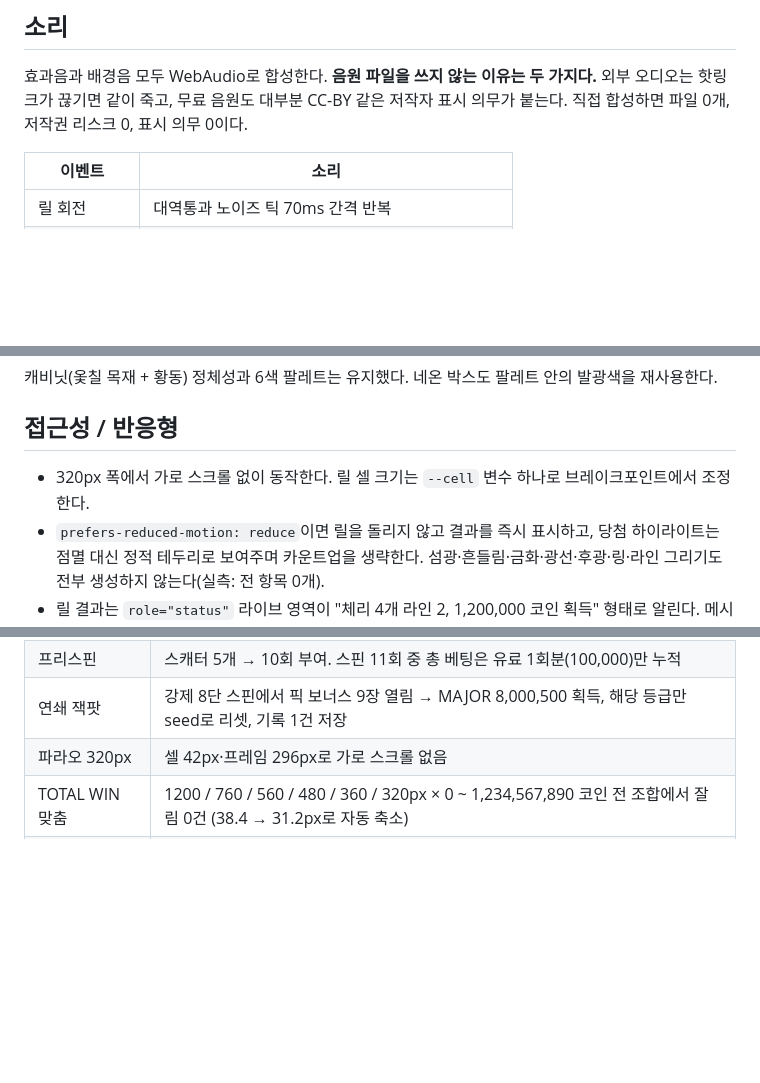
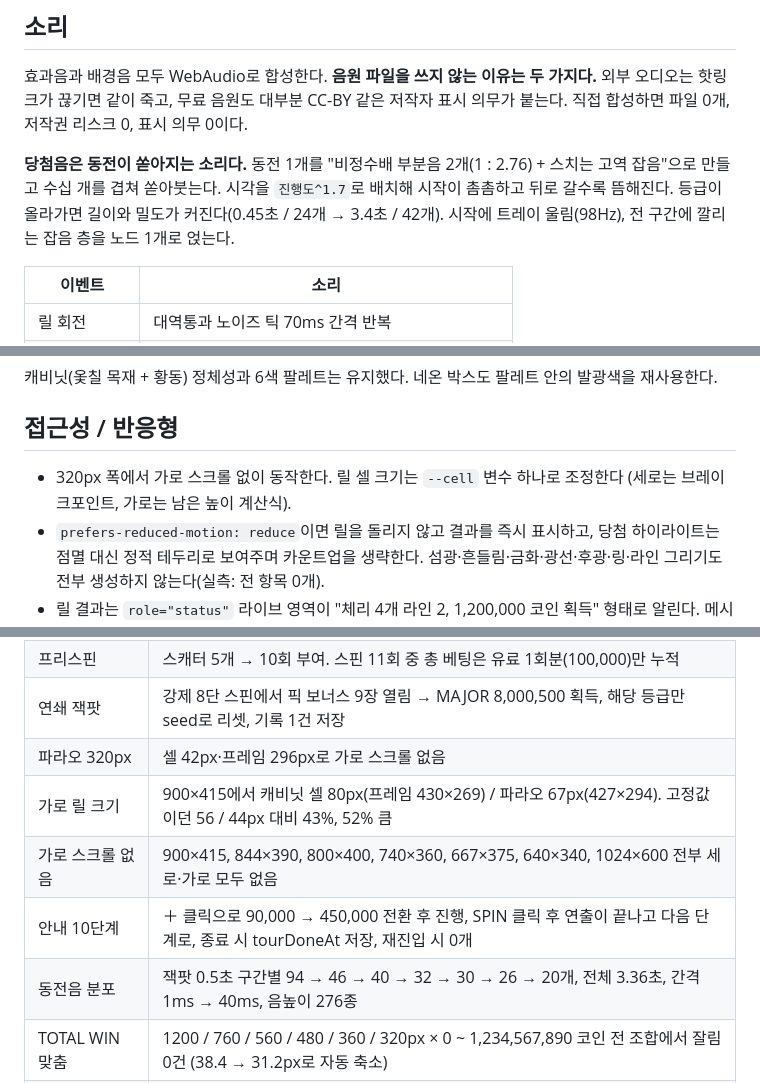
Before and after one commit to ayhappy99/jerry, a Markdown page: README.md, 3 parts joined by grey strips. GitHub-like rendering; blank space fills up the shorter version.

```diff
--- a/README.md
+++ b/README.md
@@ -80,6 +140,11 @@ ways 배당표(심볼 14종 × 3~6개 일치)로 바뀐다.
 효과음과 배경음 모두 WebAudio로 합성한다. **음원 파일을 쓰지 않는 이유는 두 가지다.**
 외부 오디오는 핫링크가 끊기면 같이 죽고, 무료 음원도 대부분 CC-BY 같은 저작자 표시 의무가 붙는다.
 직접 합성하면 파일 0개, 저작권 리스크 0, 표시 의무 0이다.
+
+**당첨음은 동전이 쏟아지는 소리다.** 동전 1개를 "비정수배 부분음 2개(1 : 2.76) + 스치는 고역 잡음"으로
+만들고 수십 개를 겹쳐 쏟아붓는다. 시각을 `진행도^1.7`로 배치해 시작이 촘촘하고 뒤로 갈수록 뜸해진다.
+등급이 올라가면 길이와 밀도가 커진다(0.45초 / 24개 → 3.4초 / 42개). 시작에 트레이 울림(98Hz),
+전 구간에 깔리는 잡음 층을 노드 1개로 얹는다.
 
 | 이벤트 | 소리 |
 |---|---|
@@ -213,7 +278,8 @@ ways 배당표(심볼 14종 × 3~6개 일치)로 바뀐다.
 
 ## 접근성 / 반응형
 
-- 320px 폭에서 가로 스크롤 없이 동작한다. 릴 셀 크기는 `--cell` 변수 하나로 브레이크포인트에서 조정한다.
+- 320px 폭에서 가로 스크롤 없이 동작한다. 릴 셀 크기는 `--cell` 변수 하나로 조정한다
+  (세로는 브레이크포인트, 가로는 남은 높이 계산식).
 - `prefers-reduced-motion: reduce`이면 릴을 돌리지 않고 결과를 즉시 표시하고, 당첨 하이라이트는
   점멸 대신 정적 테두리로 보여주며 카운트업을 생략한다.
   섬광·흔들림·금화·광선·후광·링·라인 그리기도 전부 생성하지 않는다(실측: 전 항목 0개).
@@ -496,6 +562,10 @@ node tools/cascade-sim.mjs 2000000
 | 프리스핀 | 스캐터 5개 → 10회 부여. 스핀 11회 중 총 베팅은 유료 1회분(100,000)만 누적 |
 | 연쇄 잭팟 | 강제 8단 스핀에서 픽 보너스 9장 열림 → MAJOR 8,000,500 획득, 해당 등급만 seed로 리셋, 기록 1건 저장 |
 | 파라오 320px | 셀 42px·프레임 296px로 가로 스크롤 없음 |
+| 가로 릴 크기 | 900×415에서 캐비닛 셀 80px(프레임 430×269) / 파라오 67px(427×294). 고정값이던 56 / 44px 대비 43%, 52% 큼 |
+| 가로 스크롤 없음 | 900×415, 844×390, 800×400, 740×360, 667×375, 640×340, 1024×600 전부 세로·가로 모두 없음 |
+| 안내 10단계 | ＋ 클릭으로 90,000 → 450,000 전환 후 진행, SPIN 클릭 후 연출이 끝나고 다음 단계로, 종료 시 tourDoneAt 저장, 재진입 시 0개 |
+| 동전음 분포 | 잭팟 0.5초 구간별 94 → 46 → 40 → 32 → 30 → 26 → 20개, 전체 3.36초, 간격 1ms → 40ms, 음높이 276종 |
 | TOTAL WIN 맞춤 | 1200 / 760 / 560 / 480 / 360 / 320px × 0 ~ 1,234,567,890 코인 전 조합에서 잘림 0건 (38.4 → 31.2px로 자동 축소) |
 | 자동스핀 횟수 | 10회 선택 후 `10 → 9 → … → 1 → 정지`, 저장된 스핀 수 정확히 10. 종료 시 버튼이 `자동`으로 복귀하고 SPIN 재활성 |
 | 자동 목록 접근성 | 열면 첫 항목에 포커스, `aria-expanded` 전환, Esc로 닫고 자동 버튼으로 포커스 복귀 |
```
Also changed, not shown: other parts of README.md (+70 -10 lines).
